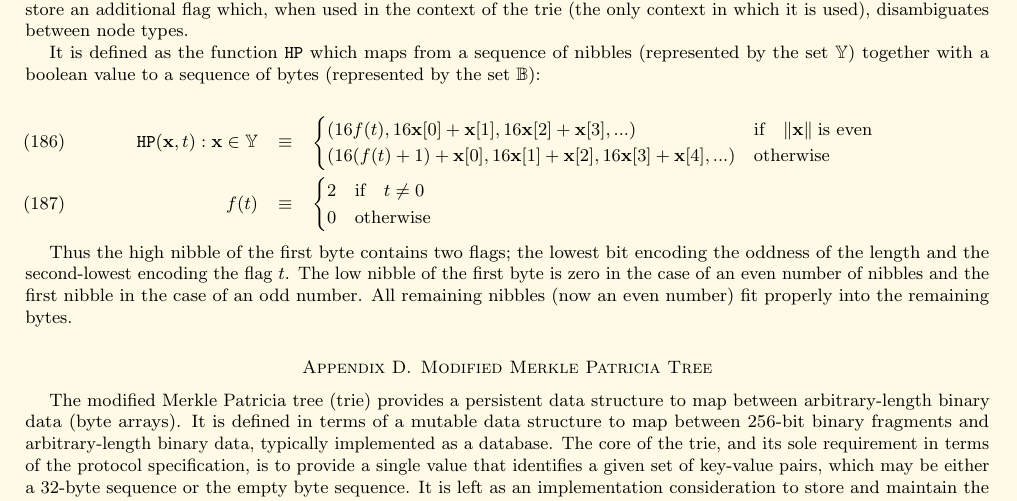
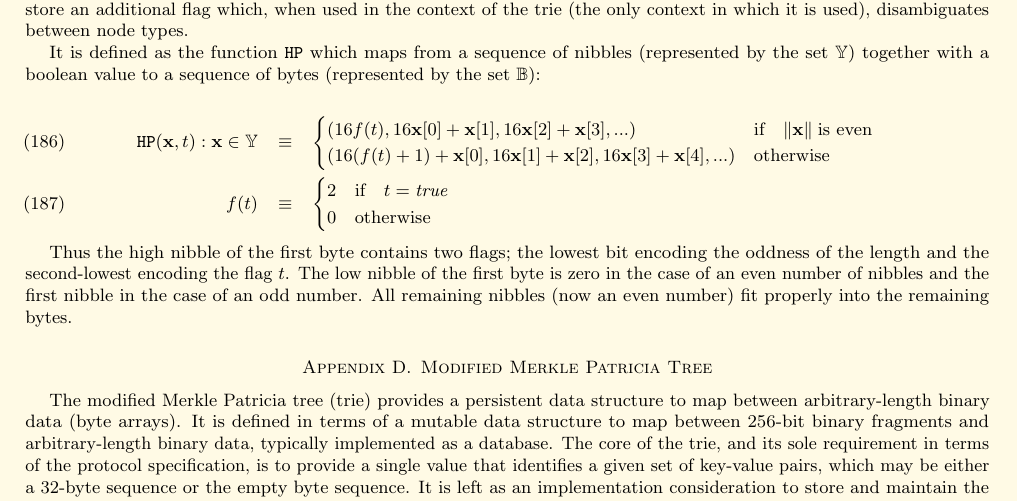
Before and after one commit to ethereum/yellowpaper, a LaTeX paper (Paper.tex): part of page 19 of 39, cut so that both start at the same text. Compiled offline with pdfLaTeX; a LaTeX package or settings file that is missing is left out.

Commit message:
Treat t argument of HP (and f) as boolean.
The paragraph just before eq. (186) says that the second argument, t, of the
function HP, is a boolean value. The function HP is passed the boolean values
true and false as t in eq. (194). However, eq. (187) was treating t as a number,
in the condition 't \neq 0'. Even though booleans are isomorphic to {0, 1}, it's
clearer to change that condition to 't = true'.

```diff
--- a/Paper.tex
+++ b/Paper.tex
@@ -1404,7 +1404,7 @@ It is defined as the function $\mathtt{HP}$ which maps from a sequence of nibble
 (16(f(t) + 1) + \mathbf{x}[0], 16\mathbf{x}[1] + \mathbf{x}[2], 16\mathbf{x}[3] + \mathbf{x}[4], ...) &
 \text{otherwise}
 \end{cases} \\
-f(t) & \equiv & \begin{cases} 2 & \text{if} \quad t \neq 0 \\ 0 & \text{otherwise} \end{cases}
+f(t) & \equiv & \begin{cases} 2 & \text{if} \quad t = \mathit{true} \\ 0 & \text{otherwise} \end{cases}
 \end{eqnarray}
 
 Thus the high nibble of the first byte contains two flags; the lowest bit encoding the oddness of the length and the second-lowest encoding the flag $t$. The low nibble of the first byte is zero in the case of an even number of nibbles and the first nibble in the case of an odd number. All remaining nibbles (now an even number) fit properly into the remaining bytes.
```
